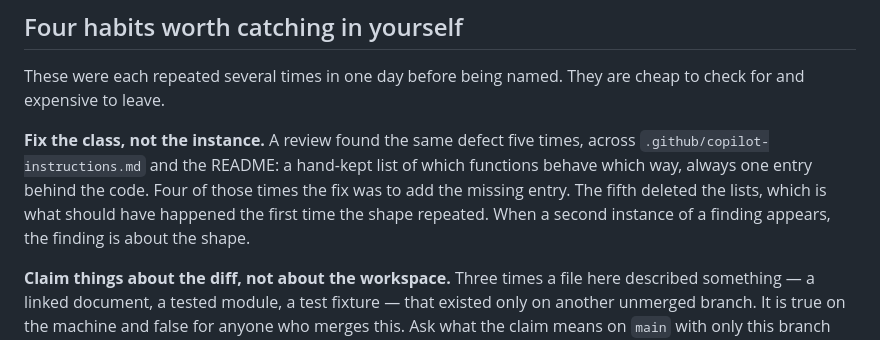
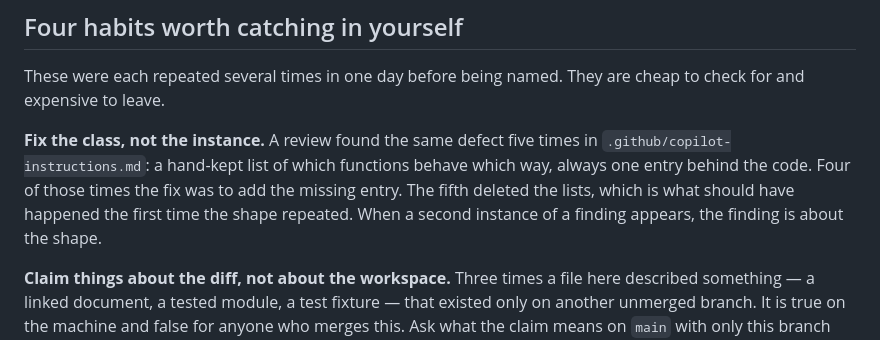
Before and after one commit to petersm05/unify-lens, a Markdown page: CLAUDE.md, the part around the change. Rendered like a GitHub page.

Commit message:
Name the one file it happened in
The paragraph said the inventory defect appeared across
.github/copilot-instructions.md and the README. All five were in the
first; the README's corrections on this branch are a workflow row, a
tested-modules list and two architecture rows, none of them an inventory
of how functions behave. 2291774 was meant to fix "in this file" and
widened the claim instead of narrowing it — the same imprecision moved
one file to the left.

Paragraph reflowed whole rather than spliced, which is what left a
108-character line last time.

Co-Authored-By: Claude Opus 5 <noreply@anthropic.com>
Claude-Session: https://claude.ai/code/session_01KnYs1bAV7Cj94bLw2YzMom

```diff
--- a/CLAUDE.md
+++ b/CLAUDE.md
@@ -49,12 +49,12 @@ the review caught them rather than the mutation run that was supposed to.
 These were each repeated several times in one day before being named. They are
 cheap to check for and expensive to leave.
 
-**Fix the class, not the instance.** A review found the same defect five times,
-across `.github/copilot-instructions.md` and the README: a hand-kept list of
-which functions behave which way, always one entry behind the code. Four of
-those times the fix was to add the missing entry. The fifth deleted the lists,
-which is what should have happened the first time the shape repeated. When a
-second instance of a finding appears, the finding is about the shape.
+**Fix the class, not the instance.** A review found the same defect five times
+in `.github/copilot-instructions.md`: a hand-kept list of which functions
+behave which way, always one entry behind the code. Four of those times the fix
+was to add the missing entry. The fifth deleted the lists, which is what should
+have happened the first time the shape repeated. When a second instance of a
+finding appears, the finding is about the shape.
 
 **Claim things about the diff, not about the workspace.** Three times a file
 here described something — a linked document, a tested module, a test fixture —
```
